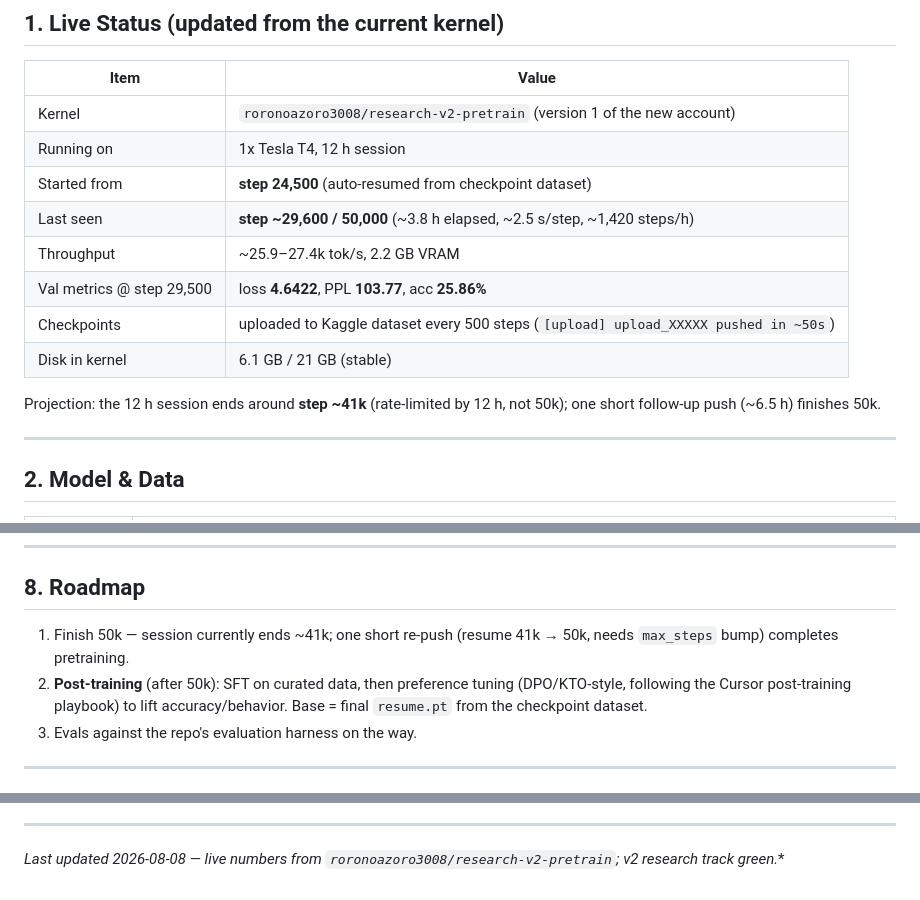
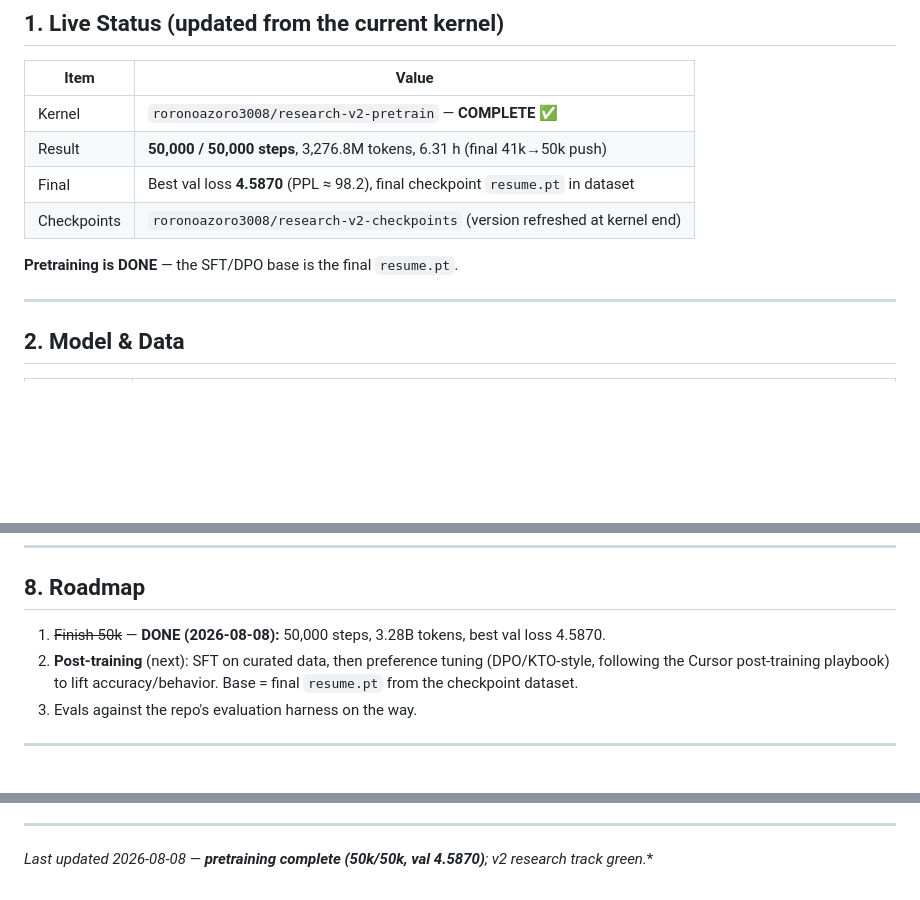
Before and after one commit to RohitSwami33/LLM, a Markdown page: README_PROGRESS.md, 3 parts joined by grey strips. Rendered like a GitHub page; blank space fills up the shorter version.

Commit message:
README: pretraining COMPLETE (50k/50k, 3.28B tok, best val 4.5870)

```diff
--- a/README_PROGRESS.md
+++ b/README_PROGRESS.md
@@ -14,17 +14,12 @@ entirely from the CLI).
 
 | Item | Value |
 |---|---|
-| Kernel | `roronoazoro3008/research-v2-pretrain` (version 1 of the new account) |
-| Running on | 1x Tesla T4, 12 h session |
-| Started from | **step 24,500** (auto-resumed from checkpoint dataset) |
-| Last seen | **step ~29,600 / 50,000** (~3.8 h elapsed, ~2.5 s/step, ~1,420 steps/h) |
-| Throughput | ~25.9–27.4k tok/s, 2.2 GB VRAM |
-| Val metrics @ step 29,500 | loss **4.6422**, PPL **103.77**, acc **25.86%** |
-| Checkpoints | uploaded to Kaggle dataset every 500 steps (`[upload] upload_XXXXX pushed in ~50s`) |
-| Disk in kernel | 6.1 GB / 21 GB (stable) |
+| Kernel | `roronoazoro3008/research-v2-pretrain` — **COMPLETE** ✅ |
+| Result | **50,000 / 50,000 steps**, 3,276.8M tokens, 6.31 h (final 41k→50k push) |
+| Final | Best val loss **4.5870** (PPL ≈ 98.2), final checkpoint `resume.pt` in dataset |
+| Checkpoints | `roronoazoro3008/research-v2-checkpoints` (version refreshed at kernel end) |
 
-Projection: the 12 h session ends around **step ~41k** (rate-limited by 12 h, not 50k);
-one short follow-up push (~6.5 h) finishes 50k.
+**Pretraining is DONE** — the SFT/DPO base is the final `resume.pt`.
 
 ---
 
@@ -178,9 +173,8 @@ python -c "..."  # get_accelerator_quota_statistics via KaggleApi, see §4.3
 
 ## 8. Roadmap
 
-1. Finish 50k — session currently ends ~41k; one short re-push (resume 41k → 50k,
-   needs `max_steps` bump) completes pretraining.
-2. **Post-training** (after 50k): SFT on curated data, then preference tuning
+1. ~~Finish 50k~~ — **DONE (2026-08-08):** 50,000 steps, 3.28B tokens, best val loss 4.5870.
+2. **Post-training** (next): SFT on curated data, then preference tuning
    (DPO/KTO-style, following the Cursor post-training playbook) to lift accuracy/behavior.
    Base = final `resume.pt` from the checkpoint dataset.
 3. Evals against the repo's evaluation harness on the way.
@@ -206,4 +200,4 @@ block-sparse + MuonClip, then the Kaggle/Colab run.
 
 ---
 
-*Last updated 2026-08-08 — live numbers from `roronoazoro3008/research-v2-pretrain`; v2 research track green.**
+*Last updated 2026-08-08 — **pretraining complete (50k/50k, val 4.5870)**; v2 research track green.**
```
